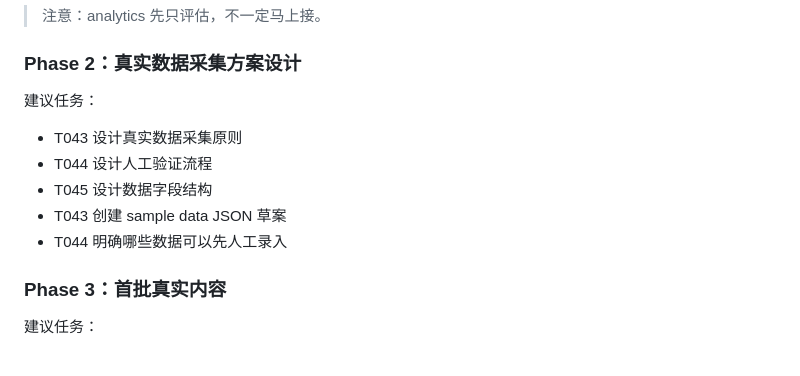
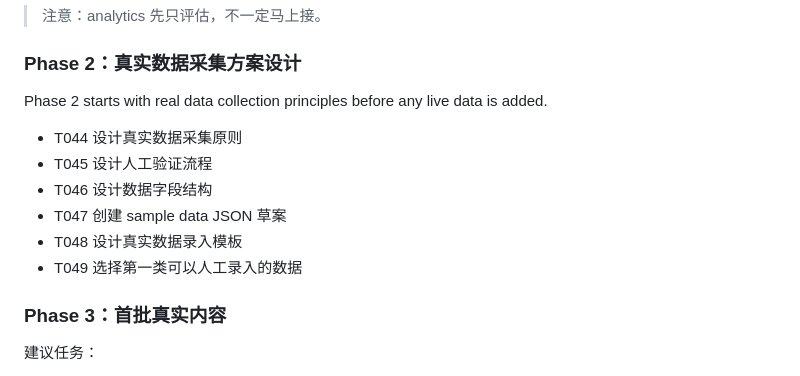
Before and after one commit to yyd841122/heartopia-cozy-guide, a Markdown page: docs/mvp-stage-summary-and-next-roadmap.md, the part around the change. GitHub-like rendering.

```diff
--- a/docs/mvp-stage-summary-and-next-roadmap.md
+++ b/docs/mvp-stage-summary-and-next-roadmap.md
@@ -109,13 +109,14 @@ SEO Phase 1 basic files completed:
 
 ### Phase 2：真实数据采集方案设计
 
-建议任务：
+Phase 2 starts with real data collection principles before any live data is added.
 
-- T043 设计真实数据采集原则
-- T044 设计人工验证流程
-- T045 设计数据字段结构
-- T043 创建 sample data JSON 草案
-- T044 明确哪些数据可以先人工录入
+- T044 设计真实数据采集原则
+- T045 设计人工验证流程
+- T046 设计数据字段结构
+- T047 创建 sample data JSON 草案
+- T048 设计真实数据录入模板
+- T049 选择第一类可以人工录入的数据
 
 ### Phase 3：首批真实内容
 
```
Also changed, not shown: README.md (+2 -0 lines), docs/real-data-collection-principles.md (added, +108 -0 lines).
